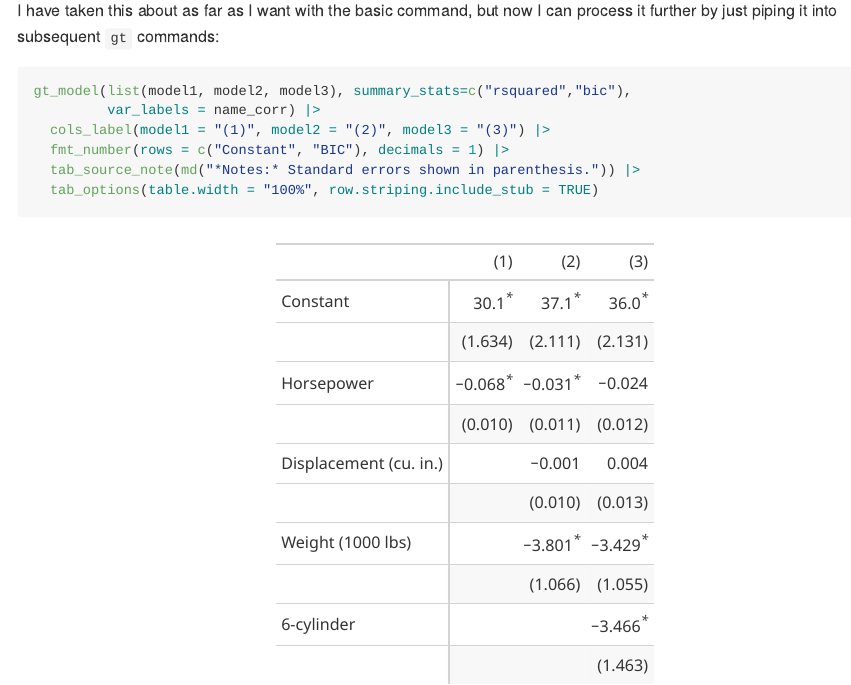
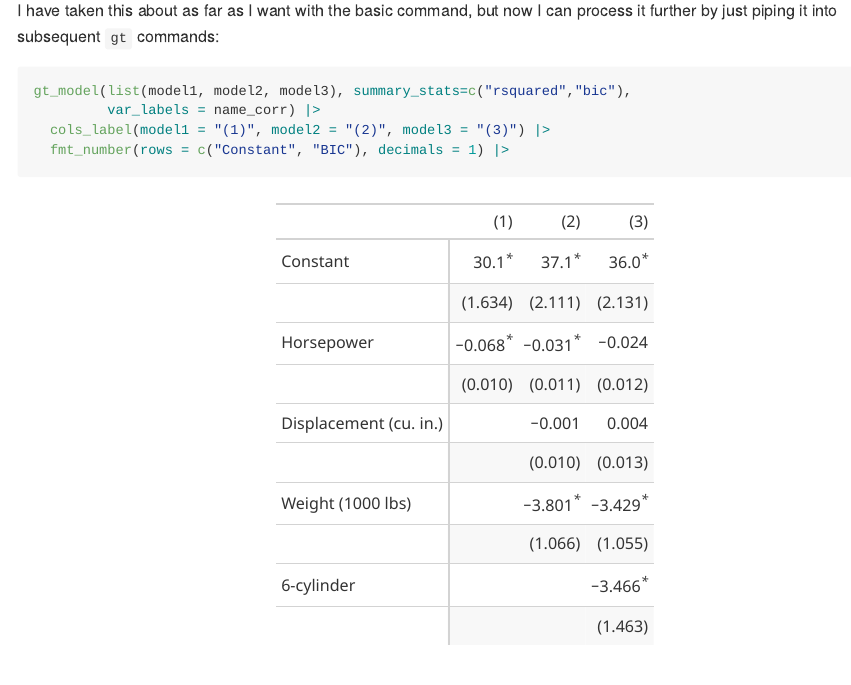
Before and after one commit to AaronGullickson/gtmodels, an R Markdown document (README.Rmd): the page in a window 1100 px wide, from 3240 px down. The pictures show the output file README.md that the author committed with the source, drawn offline in the style of GitHub.

Commit message:
Remove code from previous commit in the fake code chunk as well

````diff
--- a/README.Rmd
+++ b/README.Rmd
@@ -103,8 +103,6 @@ gt_model(list(model1, model2, model3), summary_stats=c("rsquared","bic"),
          var_labels = name_corr) |>
   cols_label(model1 = "(1)", model2 = "(2)", model3 = "(3)") |>
   fmt_number(rows = c("Constant", "BIC"), decimals = 1) |>
-  tab_source_note(md("*Notes:* Standard errors shown in parenthesis.")) |>
-  tab_options(table.width = "100%", row.striping.include_stub = TRUE)
 ```
 
 ```{r example-gt, echo=FALSE}
````
Also changed, not shown: README.md.
